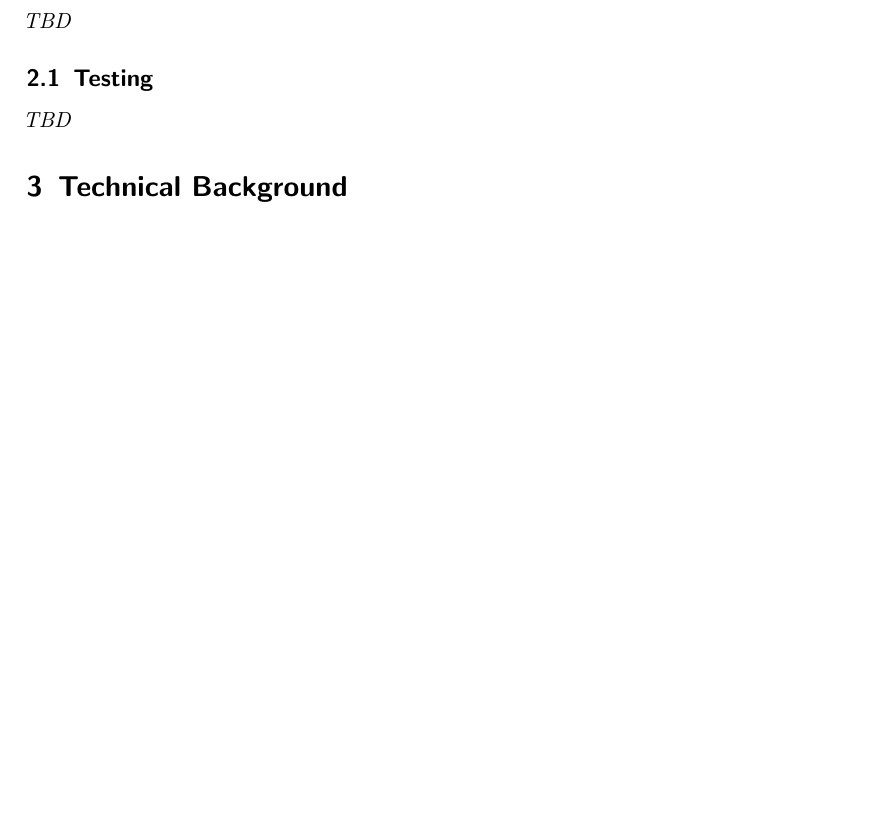
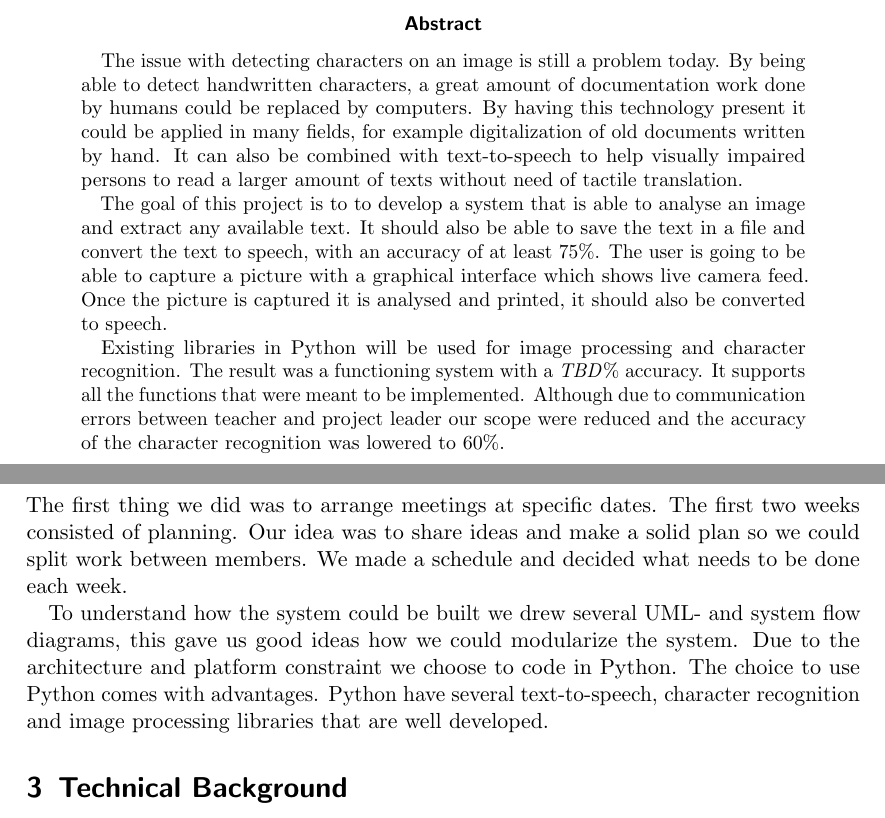
Before and after one commit to irvin93d/dat066, a LaTeX paper (report/main.tex): part of page 4 of 6 before the commit and two parts of pages 2 and 5 of 7 after it, the two joined at a grey line, cut at the place of the change, the shorter picture padded with empty space. Compiled offline with pdfLaTeX.

Commit message:
Add abstract

```diff
--- a/report/main.tex
+++ b/report/main.tex
@@ -1,4 +1,4 @@
-\documentclass[a4paper, english]{scrartcl}
+\documentclass[a4paper, english, abstract=on]{scrartcl}
 
 \usepackage[english]{babel}
 \usepackage{tabularx}
@@ -11,6 +13,6 @@
 % TODO Fix title here
 \title{Optical Character Recognition}
-\subtitle{Subtitle here \ldots}
+\subtitle{Project report for DAT066}
 % TODO Add names here
 \author{Irvin,~Duane \\ \texttt{duane@student.chalmers.se}
   \and Karlsson,~Pontus \\ \texttt{ponkarls@student.chalmers.se}
@@ -25,3 +31,26 @@
+\begin{abstract}
+The issue with detecting characters on an image is still a problem today. By
+being able to detect handwritten characters, a great amount of documentation
+work done by humans  could be replaced by computers. By having this technology
+present it could be applied in many fields, for example digitalization of old
+documents written by hand. It can also be combined with text-to-speech to help
+visually impaired persons to read a larger amount of texts without need of
+tactile translation.
+
+The goal of this project is to to develop a system that is  able to analyse an
+image and extract any available text. It should also be able to save the text
+in a file and convert the text to speech, with an accuracy of at least 75\%.
+The user is going to be able to capture a picture with a graphical interface
+which shows live camera feed. Once the picture is captured it is analysed and
+printed, it should also be converted to speech.
+
+Existing libraries in Python will be used for image processing and character
+recognition. The result was a functioning system with a \textit{TBD}\%
+accuracy. It supports all the functions that were meant to be implemented.
+Although due to communication errors between teacher and project leader our
+scope were reduced and the accuracy of the character recognition was lowered
+to 60\%.
+\end{abstract}
 \thispagestyle{empty}
 
 \pagebreak
@@ -84,10 +113,17 @@ features.
   \end{tabularx}
 
 \section{Method}
-\textit{TBD}
+The first thing we did was to arrange meetings at specific dates. The first
+two weeks consisted of planning. Our idea was to share ideas and make a solid
+plan so we could split work between members. We made a schedule and decided
+what needs to be done each week.
 
-\subsection{Testing}
-\textit{TBD}
+To understand how the system could be built we drew several UML- and system
+flow diagrams, this gave us good ideas how we could modularize the system. Due
+to the architecture and platform constraint we choose to code in Python. The
+choice to use Python comes with advantages. Python have several
+text-to-speech, character recognition and image processing libraries that are
+well developed.
 
 \section{Technical Background}
 \textit{TBD}
```
Also changed, not shown: report/main.tex (41 more changed lines).
